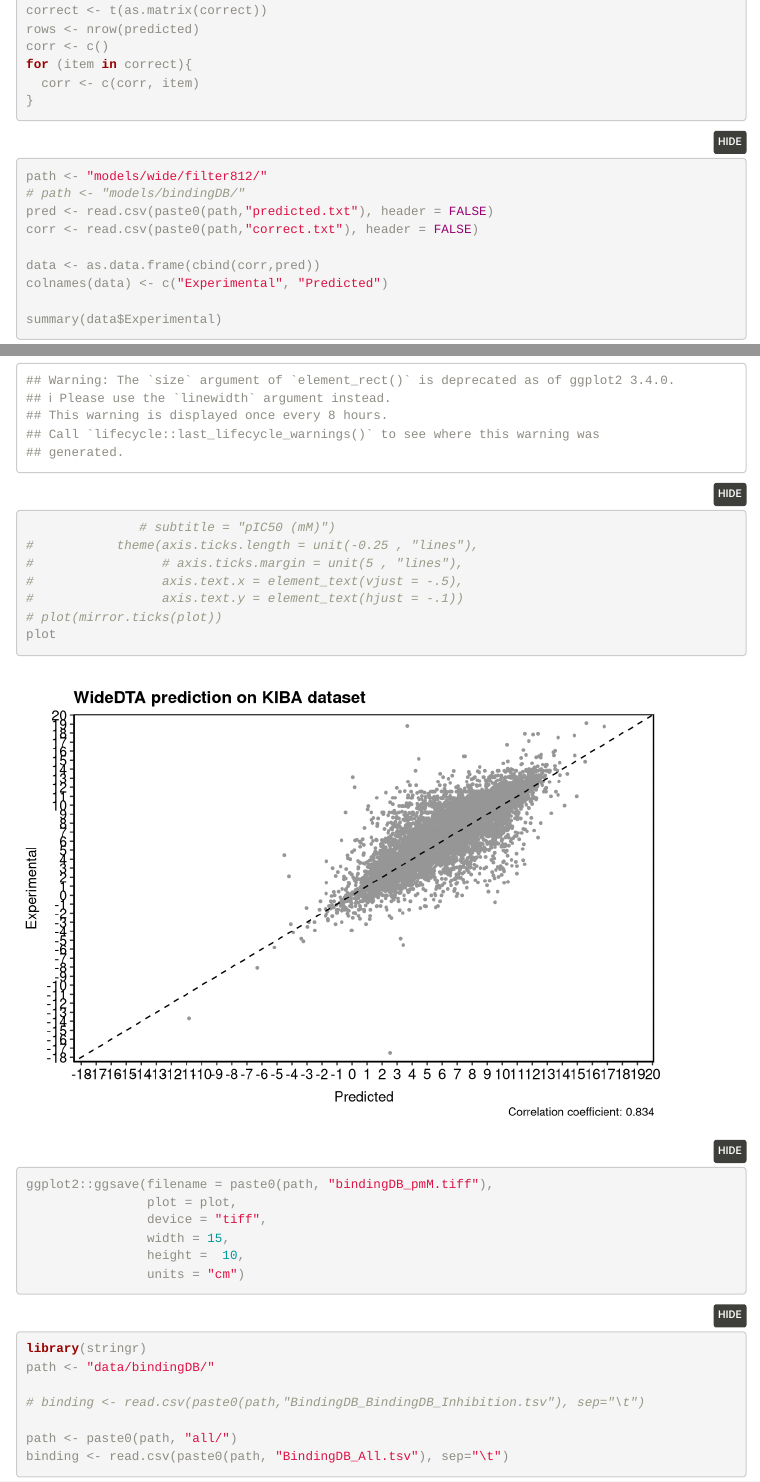
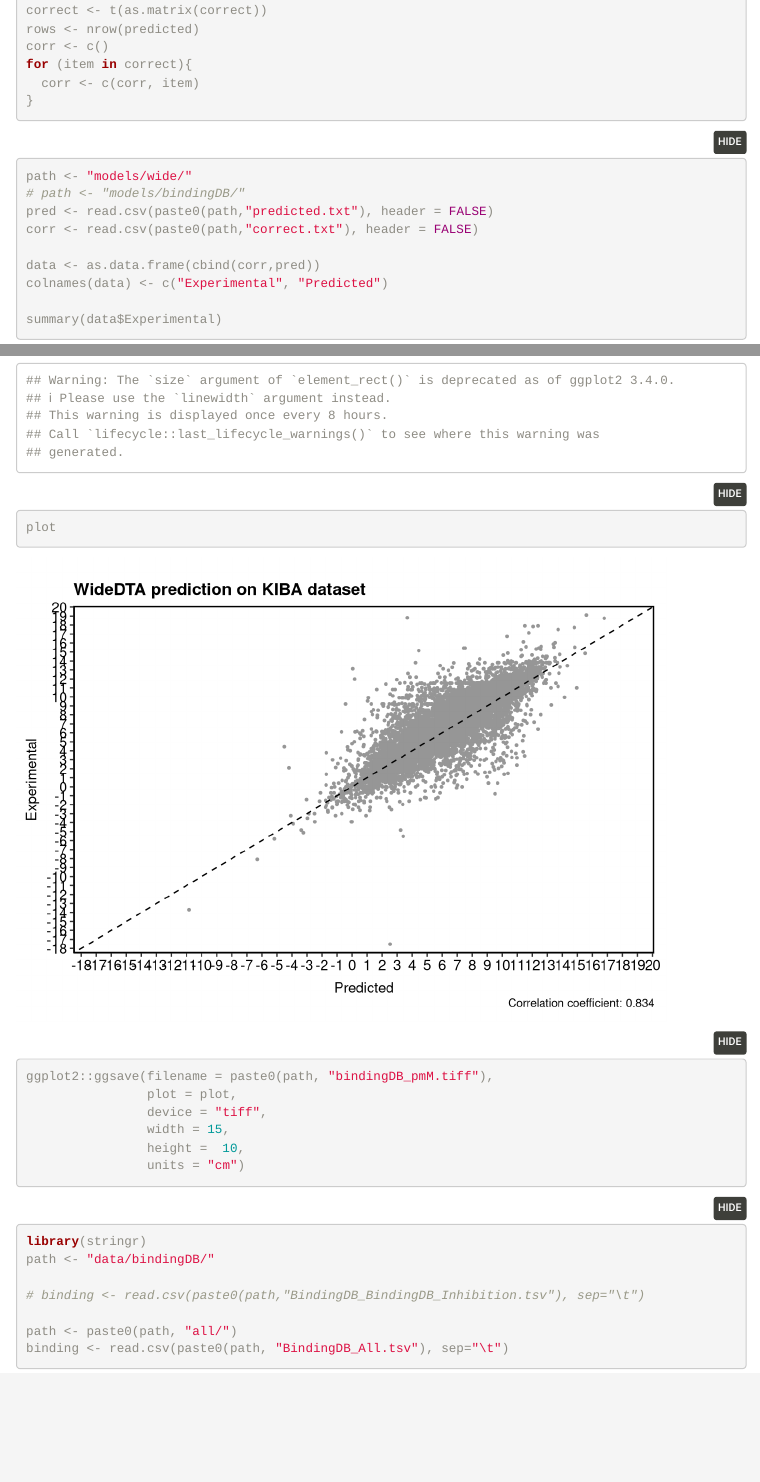
Before and after one commit to jorgebotas/DTApredict, an R Markdown document (DTA.Rmd): the page in a window 1100 px wide, from 640 px down, and a second part further down, joined at a grey line. Rendered offline with R 4.5, knitr and Pandoc, with nearby package versions; some code elsewhere in the file could not run offline; menus at the side of the page are left out.

Commit message:
Update DTA.Rmd

````diff
--- a/DTA.Rmd
+++ b/DTA.Rmd
@@ -92,7 +92,7 @@ for (item in correct){
 ```
 
 ```{r}
-path <- "models/wide/filter812/"
+path <- "models/wide/"
 # path <- "models/bindingDB/"
 pred <- read.csv(paste0(path,"predicted.txt"), header = FALSE)
 corr <- read.csv(paste0(path,"correct.txt"), header = FALSE)
@@ -128,12 +128,6 @@ plot <- ggplot(data=data, aes(x=Predicted, y=Experimental))+
           scale_y_continuous(expand=c(0,0), breaks=seq(round(min)-2, round(max)+1, 1), limits = c(min-1, max+1)) +
           labs(caption=paste("Correlation coefficient:",correlation),
                title = "WideDTA prediction on KIBA dataset")
-               # subtitle = "pIC50 (mM)")
-#           theme(axis.ticks.length = unit(-0.25 , "lines"),
-# 	              # axis.ticks.margin = unit(5 , "lines"),
-#                 axis.text.x = element_text(vjust = -.5),
-#                 axis.text.y = element_text(hjust = -.1))
-# plot(mirror.ticks(plot))
 plot
 ```
 
````
